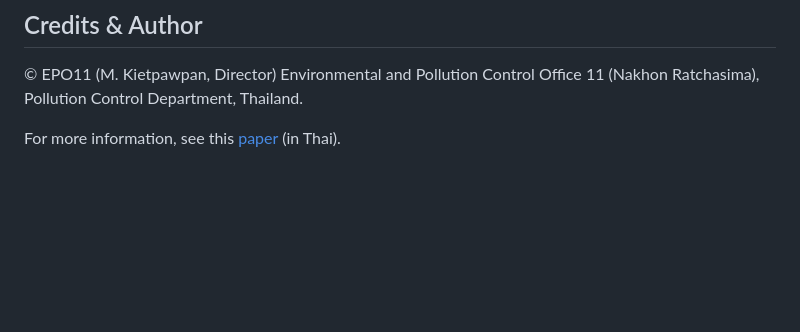
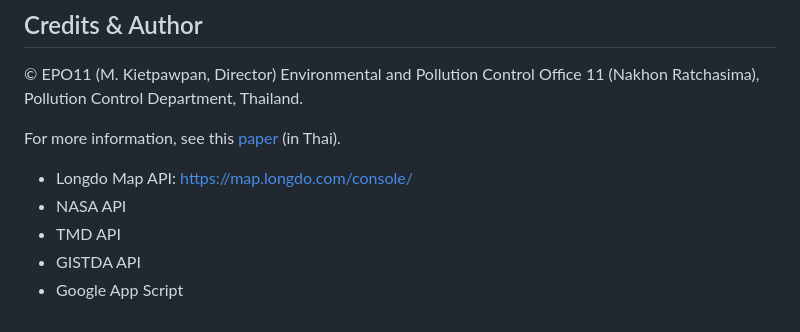
Before and after one commit to Kietpawpan/hotspot, a Markdown page: README.md, the part around the change. Drawn GitHub-style; blank space fills up the shorter version.

```diff
--- a/README.md
+++ b/README.md
@@ -37,3 +37,9 @@ We successfully integrated meteorological data from the Thai Meteorological Depa
 Environmental and Pollution Control Office 11 (Nakhon Ratchasima), Pollution Control Department, Thailand.
 
 For more information, see this [paper](https://kietpawpan.github.io/hotspot/paper.html) (in Thai).
+
+* Longdo Map API: https://map.longdo.com/console/
+* NASA API
+* TMD API
+* GISTDA API
+* Google App Script
```
